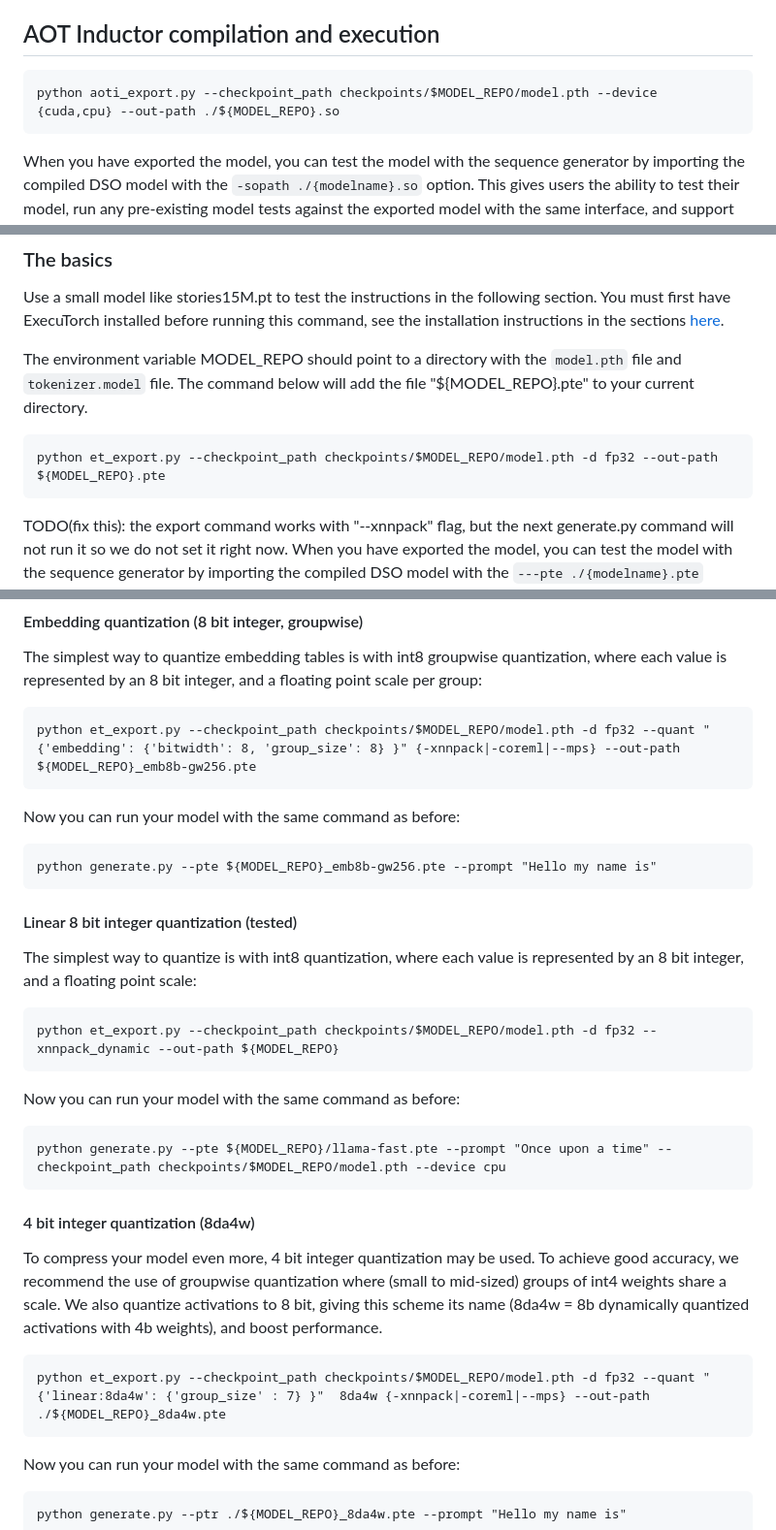
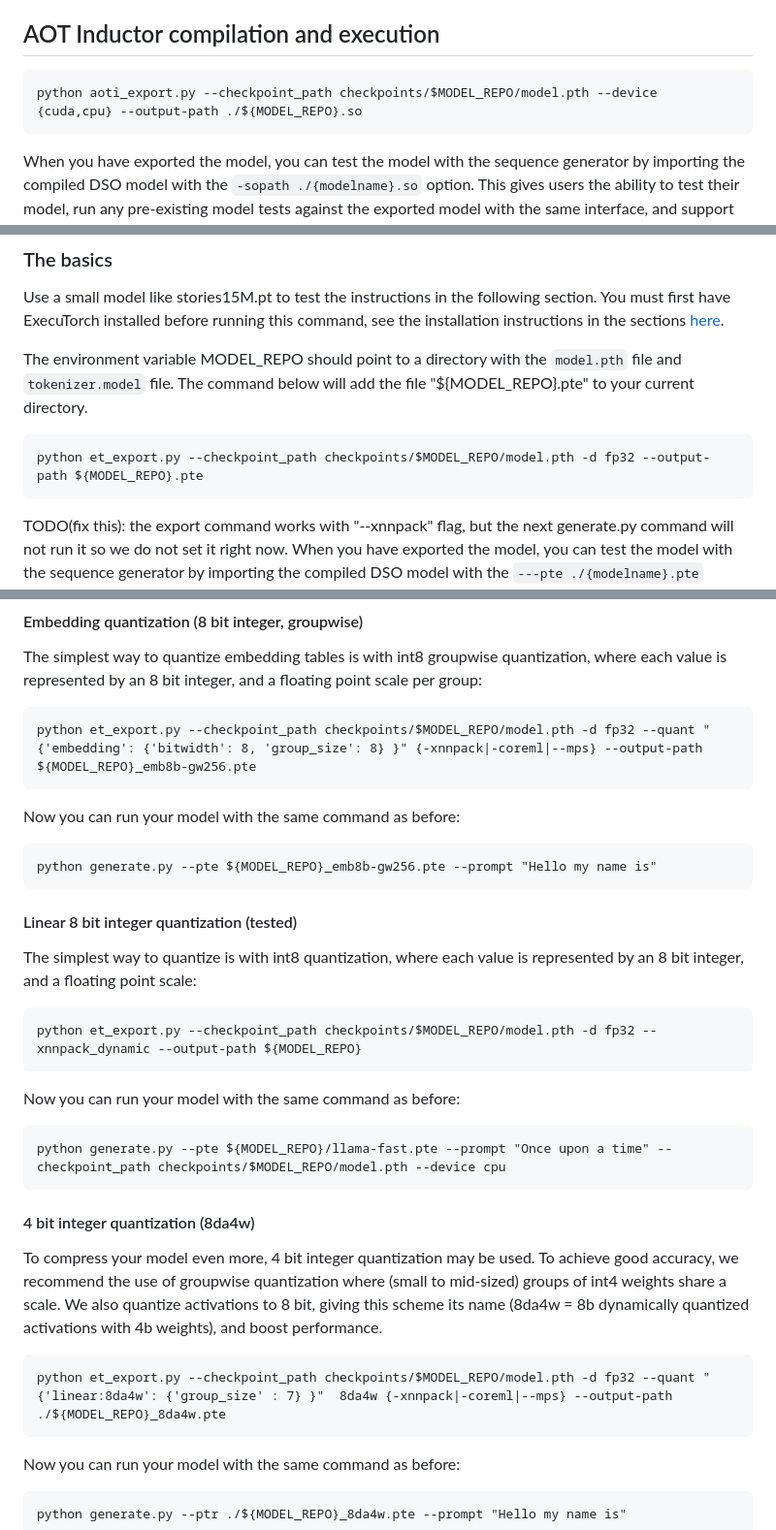
Before and after one commit to pytorch/torchchat, a Markdown page: README.md, 3 parts joined by grey strips. Shown at 97% size. Rendered like a GitHub page.

Commit message:
Update README.md
--out-path changed to --output-path

````diff
--- a/README.md
+++ b/README.md
@@ -108,7 +108,7 @@ To squeeze out a little bit more performance, you can also compile the prefill w
 
 ## AOT Inductor compilation and execution
 ```
-python aoti_export.py --checkpoint_path checkpoints/$MODEL_REPO/model.pth --device {cuda,cpu} --out-path ./${MODEL_REPO}.so
+python aoti_export.py --checkpoint_path checkpoints/$MODEL_REPO/model.pth --device {cuda,cpu} --output-path ./${MODEL_REPO}.so
 ```
 
 When you have exported the model, you can test the model with the sequence generator by importing the compiled DSO model with the `-sopath ./{modelname}.so` option.
@@ -131,7 +131,7 @@ The environment variable MODEL_REPO should point to a directory with the `model.
 The command below will add the file "${MODEL_REPO}.pte" to your current directory.
 
 ```
-python et_export.py --checkpoint_path checkpoints/$MODEL_REPO/model.pth -d fp32 --out-path ${MODEL_REPO}.pte
+python et_export.py --checkpoint_path checkpoints/$MODEL_REPO/model.pth -d fp32 --output-path ${MODEL_REPO}.pte
 ```
 
 TODO(fix this): the export command works with "--xnnpack" flag, but the next generate.py command will not run it so we do not set it right now.
@@ -154,7 +154,7 @@ memory of a mobile device, and optimize execution speed -- both using quantizati
 The simplest way to quantize embedding tables is with int8 groupwise quantization, where each value is represented by an 8 bit integer, and a
 floating point scale per group:
 ```
-python et_export.py --checkpoint_path checkpoints/$MODEL_REPO/model.pth -d fp32 --quant "{'embedding': {'bitwidth': 8, 'group_size': 8} }" {-xnnpack|-coreml|--mps} --out-path ${MODEL_REPO}_emb8b-gw256.pte
+python et_export.py --checkpoint_path checkpoints/$MODEL_REPO/model.pth -d fp32 --quant "{'embedding': {'bitwidth': 8, 'group_size': 8} }" {-xnnpack|-coreml|--mps} --output-path ${MODEL_REPO}_emb8b-gw256.pte
 ```
 
 Now you can run your model with the same command as before:
@@ -166,7 +166,7 @@ python generate.py --pte ${MODEL_REPO}_emb8b-gw256.pte --prompt "Hello my name i
 The simplest way to quantize is with int8 quantization, where each value is represented by an 8 bit integer, and a
 floating point scale:
 ```
-python et_export.py --checkpoint_path checkpoints/$MODEL_REPO/model.pth -d fp32 --xnnpack_dynamic --out-path ${MODEL_REPO}
+python et_export.py --checkpoint_path checkpoints/$MODEL_REPO/model.pth -d fp32 --xnnpack_dynamic --output-path ${MODEL_REPO}
 ```
 
 Now you can run your model with the same command as before:
@@ -179,7 +179,7 @@ To compress your model even more, 4 bit integer quantization may be used.  To ac
 of groupwise quantization where (small to mid-sized) groups of int4 weights share a scale.  We also quantize activations to 8 bit, giving
 this scheme its name (8da4w = 8b dynamically quantized activations with 4b weights), and boost performance.
 ```
-python et_export.py --checkpoint_path checkpoints/$MODEL_REPO/model.pth -d fp32 --quant "{'linear:8da4w': {'group_size' : 7} }"  8da4w {-xnnpack|-coreml|--mps} --out-path ./${MODEL_REPO}_8da4w.pte
+python et_export.py --checkpoint_path checkpoints/$MODEL_REPO/model.pth -d fp32 --quant "{'linear:8da4w': {'group_size' : 7} }"  8da4w {-xnnpack|-coreml|--mps} --output-path ./${MODEL_REPO}_8da4w.pte
 ```
 
 Now you can run your model with the same command as before:
````
